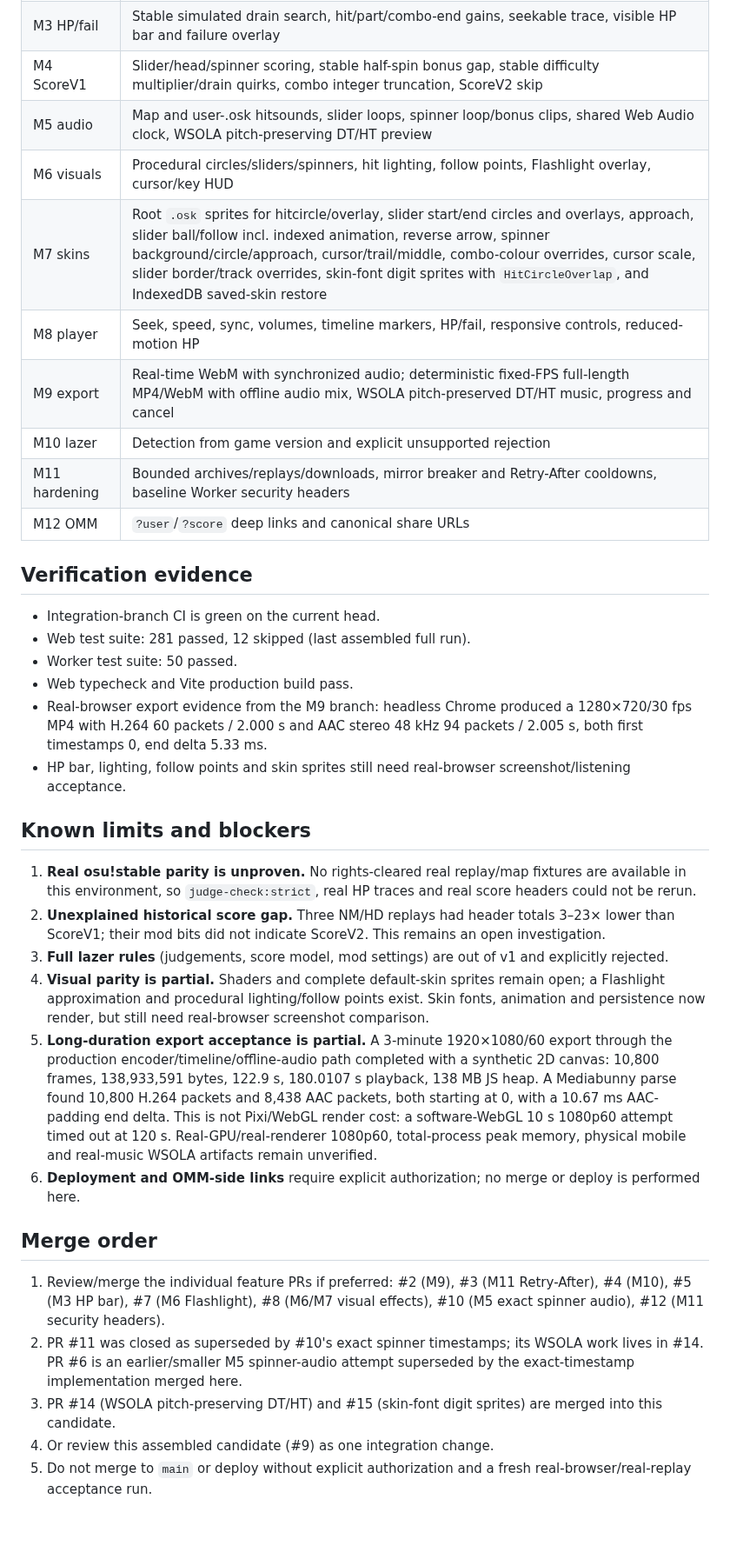
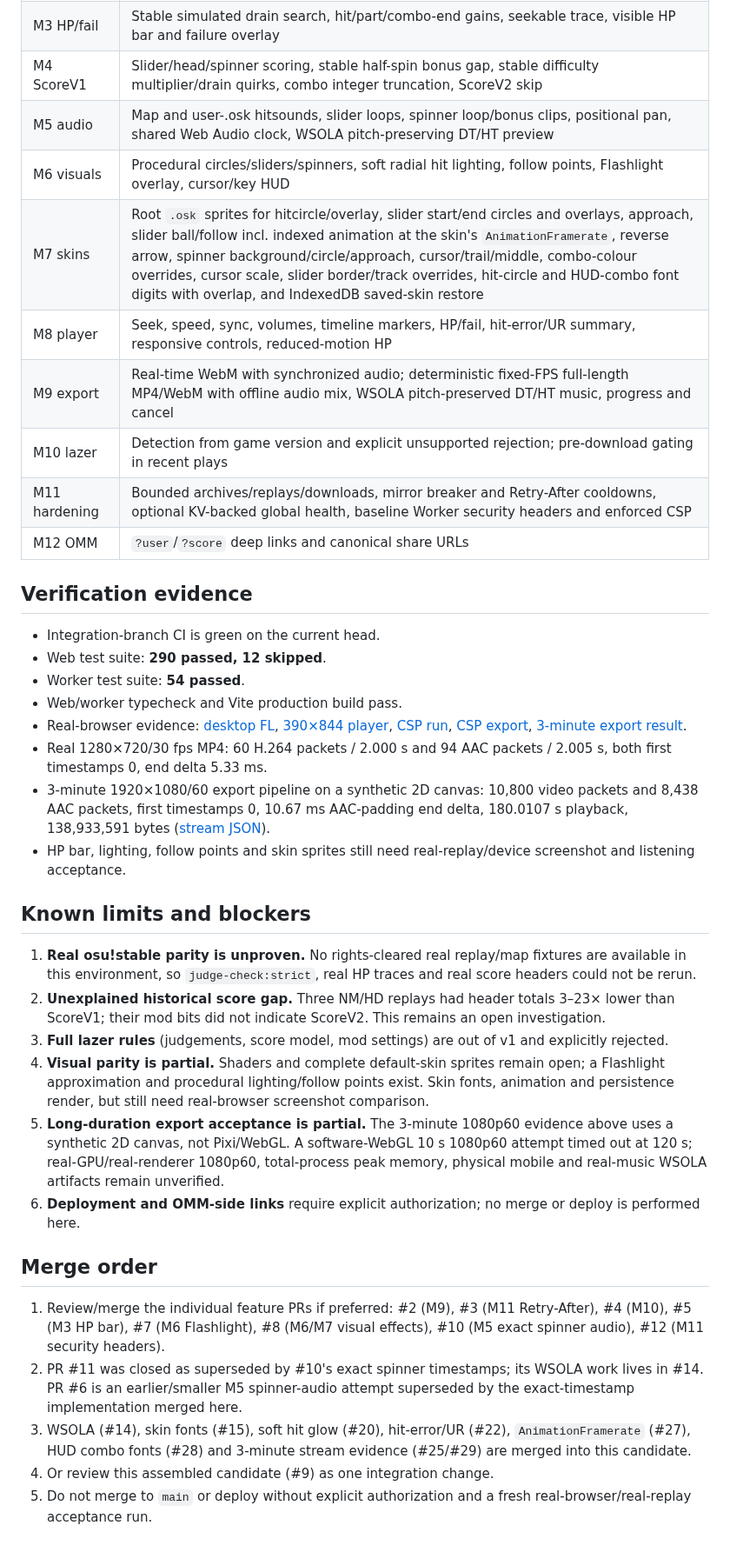
Before and after one commit to jakemcintyre25-stack/OSU-RENDER, a Markdown page: docs/RELEASE-CANDIDATE.md, the part around the change. Shown at 87% size. Drawn GitHub-style.

Commit message:
docs(rc): refresh assembled scope, counts and evidence

```diff
--- a/docs/RELEASE-CANDIDATE.md
+++ b/docs/RELEASE-CANDIDATE.md
@@ -19,37 +19,39 @@ This is the assembled candidate for the browser osu!standard replay renderer. It
 | M2 judgement | Stable hit windows, half-spin spinners, stable note-lock and 3 ms simultaneous-object tolerance |
 | M3 HP/fail | Stable simulated drain search, hit/part/combo-end gains, seekable trace, visible HP bar and failure overlay |
 | M4 ScoreV1 | Slider/head/spinner scoring, stable half-spin bonus gap, stable difficulty multiplier/drain quirks, combo integer truncation, ScoreV2 skip |
-| M5 audio | Map and user-.osk hitsounds, slider loops, spinner loop/bonus clips, shared Web Audio clock, WSOLA pitch-preserving DT/HT preview |
-| M6 visuals | Procedural circles/sliders/spinners, hit lighting, follow points, Flashlight overlay, cursor/key HUD |
-| M7 skins | Root `.osk` sprites for hitcircle/overlay, slider start/end circles and overlays, approach, slider ball/follow incl. indexed animation, reverse arrow, spinner background/circle/approach, cursor/trail/middle, combo-colour overrides, cursor scale, slider border/track overrides, skin-font digit sprites with `HitCircleOverlap`, and IndexedDB saved-skin restore |
-| M8 player | Seek, speed, sync, volumes, timeline markers, HP/fail, responsive controls, reduced-motion HP |
+| M5 audio | Map and user-.osk hitsounds, slider loops, spinner loop/bonus clips, positional pan, shared Web Audio clock, WSOLA pitch-preserving DT/HT preview |
+| M6 visuals | Procedural circles/sliders/spinners, soft radial hit lighting, follow points, Flashlight overlay, cursor/key HUD |
+| M7 skins | Root `.osk` sprites for hitcircle/overlay, slider start/end circles and overlays, approach, slider ball/follow incl. indexed animation at the skin's `AnimationFramerate`, reverse arrow, spinner background/circle/approach, cursor/trail/middle, combo-colour overrides, cursor scale, slider border/track overrides, hit-circle and HUD-combo font digits with overlap, and IndexedDB saved-skin restore |
+| M8 player | Seek, speed, sync, volumes, timeline markers, HP/fail, hit-error/UR summary, responsive controls, reduced-motion HP |
 | M9 export | Real-time WebM with synchronized audio; deterministic fixed-FPS full-length MP4/WebM with offline audio mix, WSOLA pitch-preserved DT/HT music, progress and cancel |
-| M10 lazer | Detection from game version and explicit unsupported rejection |
-| M11 hardening | Bounded archives/replays/downloads, mirror breaker and Retry-After cooldowns, baseline Worker security headers |
+| M10 lazer | Detection from game version and explicit unsupported rejection; pre-download gating in recent plays |
+| M11 hardening | Bounded archives/replays/downloads, mirror breaker and Retry-After cooldowns, optional KV-backed global health, baseline Worker security headers and enforced CSP |
 | M12 OMM | `?user`/`?score` deep links and canonical share URLs |
 
 ## Verification evidence
 
 - Integration-branch CI is green on the current head.
-- Web test suite: 281 passed, 12 skipped (last assembled full run).
-- Worker test suite: 50 passed.
-- Web typecheck and Vite production build pass.
-- Real-browser export evidence from the M9 branch: headless Chrome produced a 1280×720/30 fps MP4 with H.264 60 packets / 2.000 s and AAC stereo 48 kHz 94 packets / 2.005 s, both first timestamps 0, end delta 5.33 ms.
-- HP bar, lighting, follow points and skin sprites still need real-browser screenshot/listening acceptance.
+- Web test suite: **290 passed, 12 skipped**.
+- Worker test suite: **54 passed**.
+- Web/worker typecheck and Vite production build pass.
+- Real-browser evidence: [desktop FL](./evidence/browser-flashlight.png), [390×844 player](./evidence/browser-mobile.png), [CSP run](./evidence/browser-csp.png), [CSP export](./evidence/browser-export-csp.png), [3-minute export result](./evidence/export-long-1080p60.png).
+- Real 1280×720/30 fps MP4: 60 H.264 packets / 2.000 s and 94 AAC packets / 2.005 s, both first timestamps 0, end delta 5.33 ms.
+- 3-minute 1920×1080/60 export pipeline on a synthetic 2D canvas: 10,800 video packets and 8,438 AAC packets, first timestamps 0, 10.67 ms AAC-padding end delta, 180.0107 s playback, 138,933,591 bytes ([stream JSON](./evidence/export-long-1080p60-streams.json)).
+- HP bar, lighting, follow points and skin sprites still need real-replay/device screenshot and listening acceptance.
 
 ## Known limits and blockers
 
 1. **Real osu!stable parity is unproven.** No rights-cleared real replay/map fixtures are available in this environment, so `judge-check:strict`, real HP traces and real score headers could not be rerun.
 2. **Unexplained historical score gap.** Three NM/HD replays had header totals 3–23× lower than ScoreV1; their mod bits did not indicate ScoreV2. This remains an open investigation.
 3. **Full lazer rules** (judgements, score model, mod settings) are out of v1 and explicitly rejected.
-4. **Visual parity is partial.** Shaders and complete default-skin sprites remain open; a Flashlight approximation and procedural lighting/follow points exist. Skin fonts, animation and persistence now render, but still need real-browser screenshot comparison.
-5. **Long-duration export acceptance is partial.** A 3-minute 1920×1080/60 export through the production encoder/timeline/offline-audio path completed with a synthetic 2D canvas: 10,800 frames, 138,933,591 bytes, 122.9 s, 180.0107 s playback, 138 MB JS heap. A Mediabunny parse found 10,800 H.264 packets and 8,438 AAC packets, both starting at 0, with a 10.67 ms AAC-padding end delta. This is not Pixi/WebGL render cost: a software-WebGL 10 s 1080p60 attempt timed out at 120 s. Real-GPU/real-renderer 1080p60, total-process peak memory, physical mobile and real-music WSOLA artifacts remain unverified.
+4. **Visual parity is partial.** Shaders and complete default-skin sprites remain open; a Flashlight approximation and procedural lighting/follow points exist. Skin fonts, animation and persistence render, but still need real-browser screenshot comparison.
+5. **Long-duration export acceptance is partial.** The 3-minute 1080p60 evidence above uses a synthetic 2D canvas, not Pixi/WebGL. A software-WebGL 10 s 1080p60 attempt timed out at 120 s; real-GPU/real-renderer 1080p60, total-process peak memory, physical mobile and real-music WSOLA artifacts remain unverified.
 6. **Deployment and OMM-side links** require explicit authorization; no merge or deploy is performed here.
 
 ## Merge order
 
 1. Review/merge the individual feature PRs if preferred: #2 (M9), #3 (M11 Retry-After), #4 (M10), #5 (M3 HP bar), #7 (M6 Flashlight), #8 (M6/M7 visual effects), #10 (M5 exact spinner audio), #12 (M11 security headers).
 2. PR #11 was closed as superseded by #10's exact spinner timestamps; its WSOLA work lives in #14. PR #6 is an earlier/smaller M5 spinner-audio attempt superseded by the exact-timestamp implementation merged here.
-3. PR #14 (WSOLA pitch-preserving DT/HT) and #15 (skin-font digit sprites) are merged into this candidate.
+3. WSOLA (#14), skin fonts (#15), soft hit glow (#20), hit-error/UR (#22), `AnimationFramerate` (#27), HUD combo fonts (#28) and 3-minute stream evidence (#25/#29) are merged into this candidate.
 4. Or review this assembled candidate (#9) as one integration change.
 5. Do not merge to `main` or deploy without explicit authorization and a fresh real-browser/real-replay acceptance run.
```
